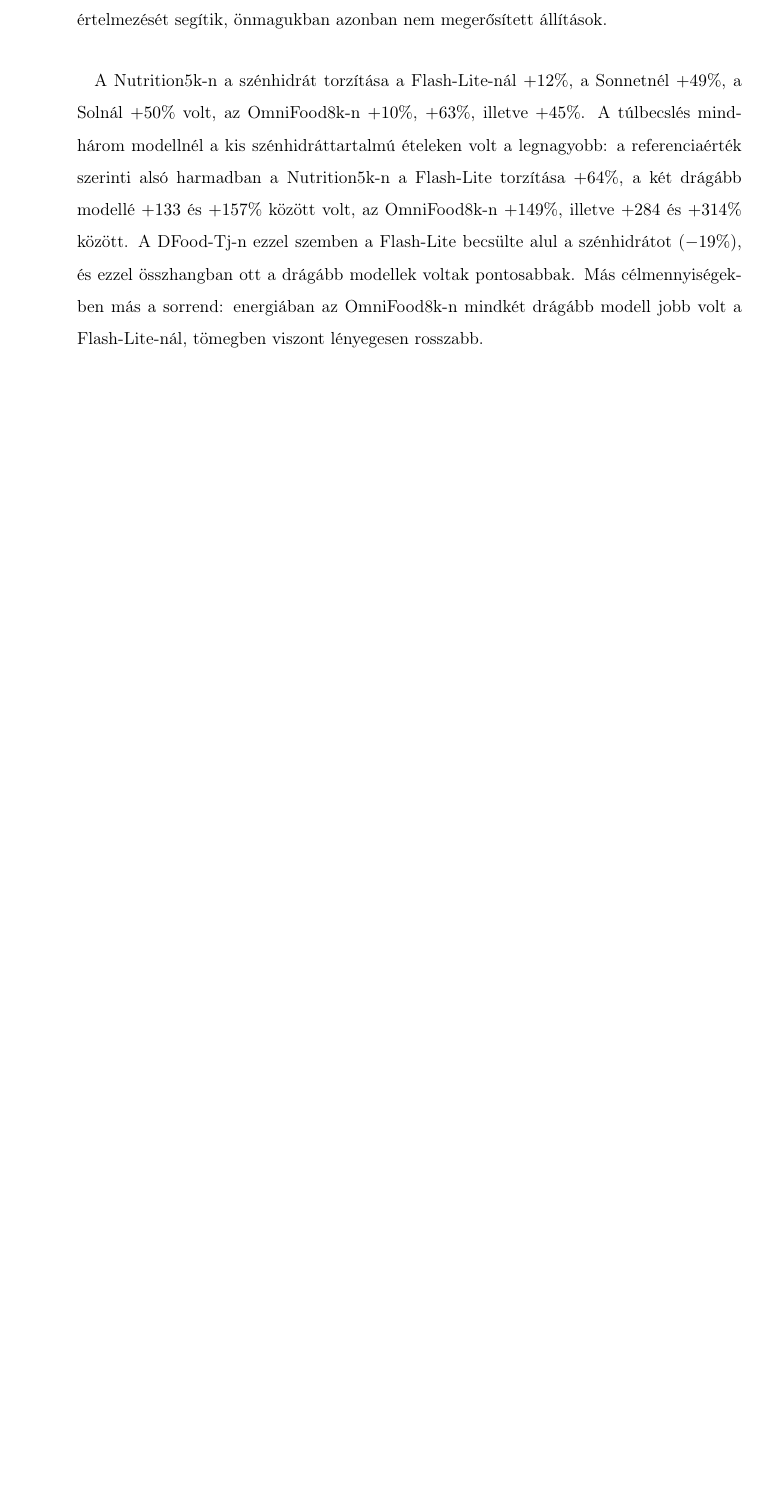
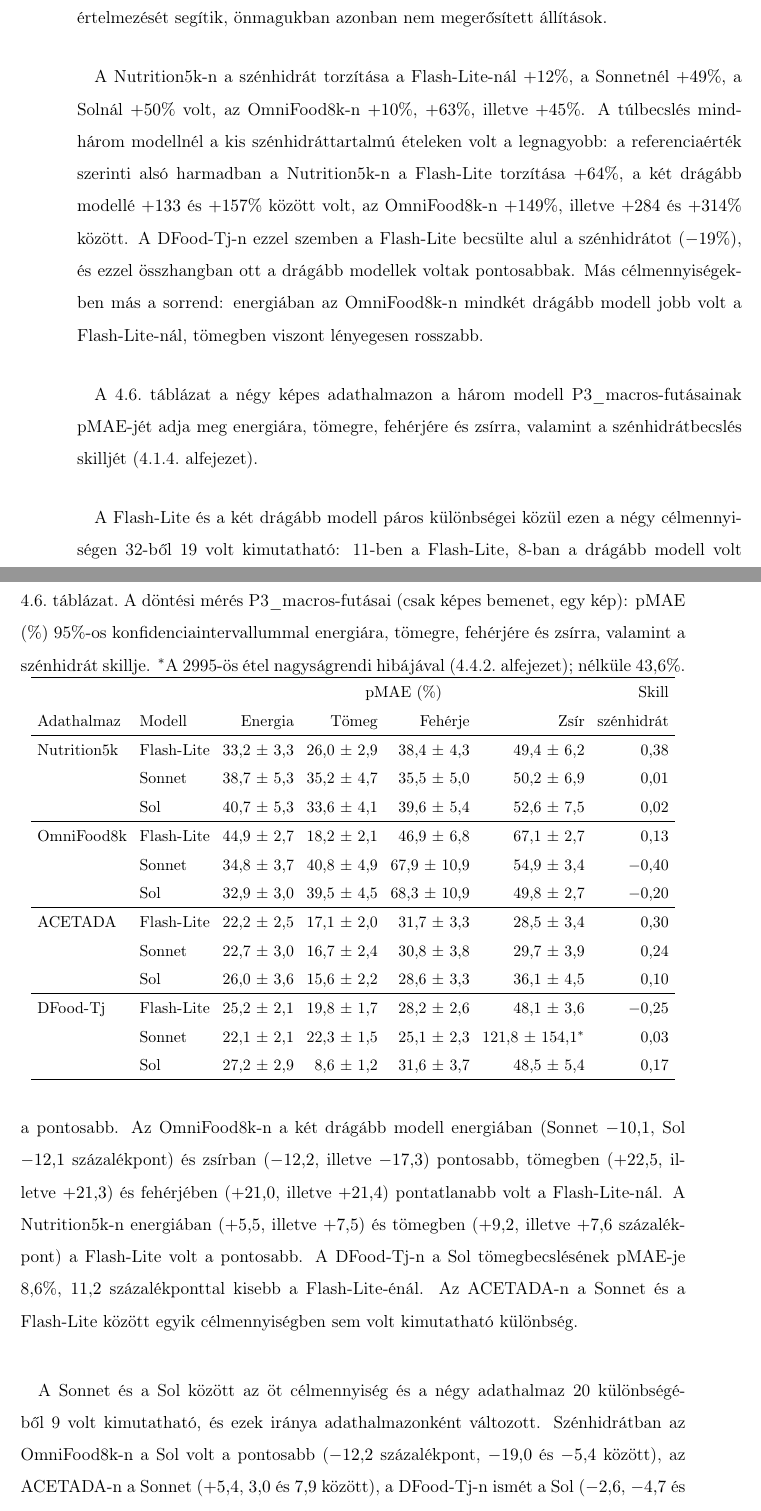
Before and after one commit to bencejuhaasz/thesis, a LaTeX document (style.tex, which reads contents/7-eredmenyek.tex): part of page 46 of 56 before the commit and two parts of pages 46 and 47 of 57 after it, the two joined at a grey line, cut so that both start at the same text, the shorter picture padded with empty space. Compiled offline with pdfLaTeX.

Commit message:
Kiegeszito

```diff
--- a/contents/7-eredmenyek.tex
+++ b/contents/7-eredmenyek.tex
@@ -499,4 +499,57 @@
 ($-19\%$), és ezzel összhangban ott a drágább modellek voltak pontosabbak. Más célmennyiségekben más a
 sorrend: energiában az OmniFood8k-n mindkét drágább modell jobb volt a Flash-Lite-nál,
 tömegben viszont lényegesen rosszabb.
-% TODO: kiegészítő tábla (accuracy.csv, pairs.csv): energia, fehérje, tömeg, zsír; Sonnet vs. Sol; skill
+
+\paragraph{}\Az{\ref{tab:kiegeszito_pmae}}.~táblázat a négy képes adathalmazon a három modell
+P3\_macros-futásainak pMAE-jét adja meg energiára, tömegre, fehérjére és zsírra, valamint
+a szénhidrátbecslés skilljét (\ref{sec:kiegeszito}.~alfejezet).
+
+\begin{table}[h]
+\centering
+\caption{A döntési mérés P3\_macros-futásai (csak képes bemenet, egy kép): pMAE (\%)
+95\%-os konfidenciaintervallummal energiára, tömegre, fehérjére és zsírra, valamint a
+szénhidrát skillje. $^{*}$A 2995-ös étel nagyságrendi hibájával
+(\ref{sec:stabilitas}.~alfejezet); nélküle 43,6\%.}
+\label{tab:kiegeszito_pmae}
+\small
+\setlength{\tabcolsep}{4pt}
+\begin{tabular}{llrrrrr}
+\hline
+ & & \multicolumn{4}{c}{pMAE (\%)} & Skill \\
+Adathalmaz & Modell & Energia & Tömeg & Fehérje & Zsír & szénhidrát \\
+\hline
+Nutrition5k & Flash-Lite & 33{,}2 $\pm$ 3{,}3 & 26{,}0 $\pm$ 2{,}9 & 38{,}4 $\pm$ 4{,}3 & 49{,}4 $\pm$ 6{,}2 & 0{,}38 \\
+ & Sonnet & 38{,}7 $\pm$ 5{,}3 & 35{,}2 $\pm$ 4{,}7 & 35{,}5 $\pm$ 5{,}0 & 50{,}2 $\pm$ 6{,}9 & 0{,}01 \\
+ & Sol & 40{,}7 $\pm$ 5{,}3 & 33{,}6 $\pm$ 4{,}1 & 39{,}6 $\pm$ 5{,}4 & 52{,}6 $\pm$ 7{,}5 & 0{,}02 \\
+\hline
+OmniFood8k & Flash-Lite & 44{,}9 $\pm$ 2{,}7 & 18{,}2 $\pm$ 2{,}1 & 46{,}9 $\pm$ 6{,}8 & 67{,}1 $\pm$ 2{,}7 & 0{,}13 \\
+ & Sonnet & 34{,}8 $\pm$ 3{,}7 & 40{,}8 $\pm$ 4{,}9 & 67{,}9 $\pm$ 10{,}9 & 54{,}9 $\pm$ 3{,}4 & $-$0{,}40 \\
+ & Sol & 32{,}9 $\pm$ 3{,}0 & 39{,}5 $\pm$ 4{,}5 & 68{,}3 $\pm$ 10{,}9 & 49{,}8 $\pm$ 2{,}7 & $-$0{,}20 \\
+\hline
+ACETADA & Flash-Lite & 22{,}2 $\pm$ 2{,}5 & 17{,}1 $\pm$ 2{,}0 & 31{,}7 $\pm$ 3{,}3 & 28{,}5 $\pm$ 3{,}4 & 0{,}30 \\
+ & Sonnet & 22{,}7 $\pm$ 3{,}0 & 16{,}7 $\pm$ 2{,}4 & 30{,}8 $\pm$ 3{,}8 & 29{,}7 $\pm$ 3{,}9 & 0{,}24 \\
+ & Sol & 26{,}0 $\pm$ 3{,}6 & 15{,}6 $\pm$ 2{,}2 & 28{,}6 $\pm$ 3{,}3 & 36{,}1 $\pm$ 4{,}5 & 0{,}10 \\
+\hline
+DFood-Tj & Flash-Lite & 25{,}2 $\pm$ 2{,}1 & 19{,}8 $\pm$ 1{,}7 & 28{,}2 $\pm$ 2{,}6 & 48{,}1 $\pm$ 3{,}6 & $-$0{,}25 \\
+ & Sonnet & 22{,}1 $\pm$ 2{,}1 & 22{,}3 $\pm$ 1{,}5 & 25{,}1 $\pm$ 2{,}3 & 121{,}8 $\pm$ 154{,}1$^{*}$ & 0{,}03 \\
+ & Sol & 27{,}2 $\pm$ 2{,}9 & 8{,}6 $\pm$ 1{,}2 & 31{,}6 $\pm$ 3{,}7 & 48{,}5 $\pm$ 5{,}4 & 0{,}17 \\
+\hline
+\end{tabular}
+\end{table}
+
+\paragraph{}A Flash-Lite és a két drágább modell páros különbségei közül ezen a négy
+célmennyiségen 32-ből 19 volt kimutatható: 11-ben a Flash-Lite, 8-ban a drágább modell
+volt a pontosabb. Az OmniFood8k-n a két drágább modell energiában (Sonnet $-10{,}1$, Sol
+$-12{,}1$ százalékpont) és zsírban ($-12{,}2$, illetve $-17{,}3$) pontosabb, tömegben
+($+22{,}5$, illetve $+21{,}3$) és fehérjében ($+21{,}0$, illetve $+21{,}4$) pontatlanabb
+volt a Flash-Lite-nál. A Nutrition5k-n energiában ($+5{,}5$, illetve $+7{,}5$) és
+tömegben ($+9{,}2$, illetve $+7{,}6$ százalékpont) a Flash-Lite volt a pontosabb. A
+DFood-Tj-n a Sol tömegbecslésének pMAE-je 8,6\%, $11{,}2$ százalékponttal kisebb a
+Flash-Lite-énál. Az ACETADA-n a Sonnet és a Flash-Lite között egyik célmennyiségben sem
+volt kimutatható különbség.
+
+\paragraph{}A Sonnet és a Sol között az öt célmennyiség és a négy adathalmaz 20
+különbségéből 9 volt kimutatható, és ezek iránya adathalmazonként változott.
+Szénhidrátban az OmniFood8k-n a Sol volt a pontosabb ($-12{,}2$ százalékpont,
+$-19{,}0$ és $-5{,}4$ között), az ACETADA-n a Sonnet ($+5{,}4$, $3{,}0$ és $7{,}9$ között),
+a DFood-Tj-n ismét a Sol ($-2{,}6$, $-4{,}7$ és $-0{,}4$ között), a Nutrition5k-n a
```
Also changed, not shown: contents/7-eredmenyek.tex (7 more changed lines).
